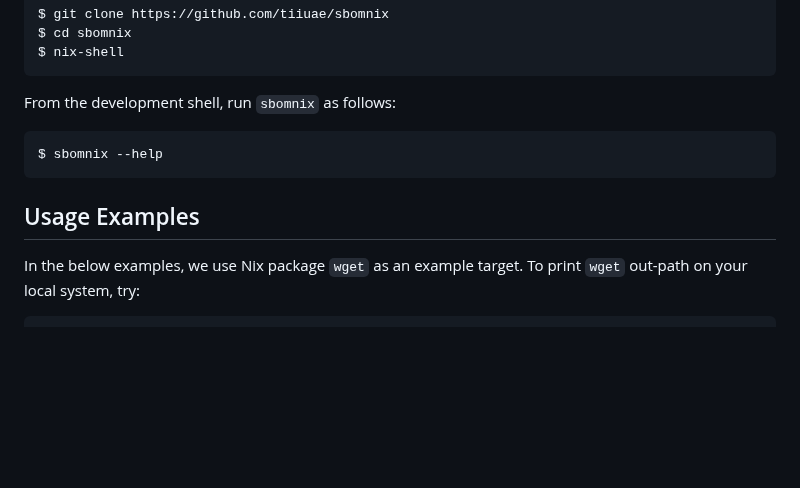
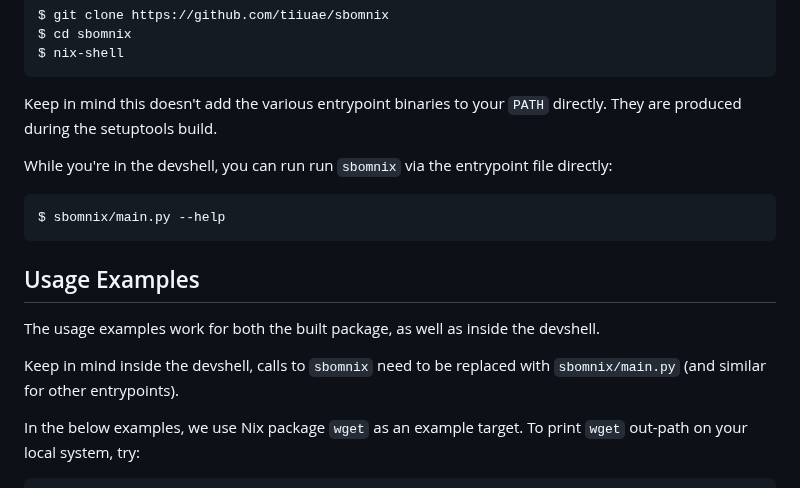
Before and after one commit to tiiuae/sbomnix, a Markdown page: README.md, the part around the change. GitHub-like rendering; blank space fills up the shorter version.

Commit message:
README: update instructions for devshell
When executing from inside the devshell, there's no sbomnix in $PATH,
but the entrypoints can be called directly.

Signed-off-by: Florian Klink <flokli@flokli.de>

````diff
--- a/README.md
+++ b/README.md
@@ -71,12 +71,22 @@ $ cd sbomnix
 $ nix-shell
 ```
 
-From the development shell, run `sbomnix` as follows:
+Keep in mind this doesn't add the various entrypoint binaries to your `PATH`
+directly. They are produced during the setuptools build.
+
+While you're in the devshell, you can run run `sbomnix` via the entrypoint file
+directly:
+
 ```bash
-$ sbomnix --help
+$ sbomnix/main.py --help
 ```
 
 ## Usage Examples
+The usage examples work for both the built package, as well as inside the devshell.
+
+Keep in mind inside the devshell, calls to `sbomnix` need to be replaced with
+`sbomnix/main.py` (and similar for other entrypoints).
+
 In the below examples, we use Nix package `wget` as an example target.
 To print `wget` out-path on your local system, try:
 ```bash
````
